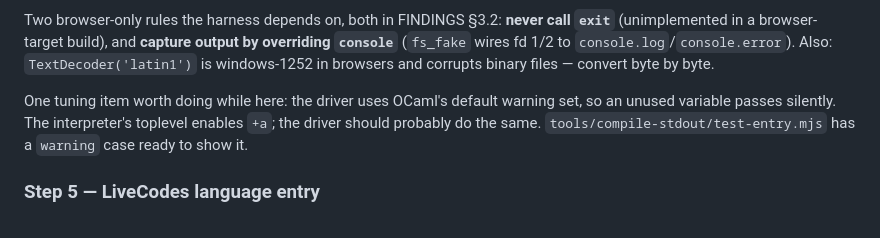
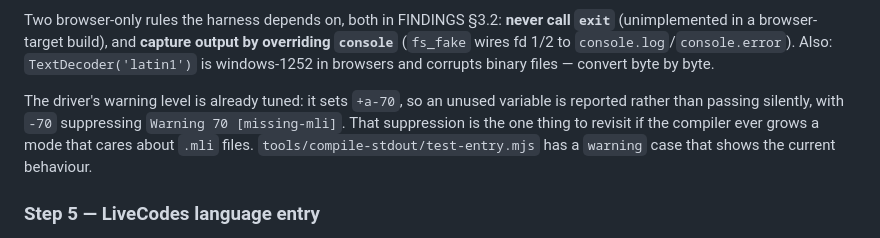
Before and after one commit to live-codes/browser-ocaml, a Markdown page: HANDOVER.md, the part around the change. Rendered like a GitHub page.

Commit message:
Correct HANDOVER on the driver's warning level
It claimed the driver used OCaml's default warning set, so an unused variable
passed silently. It does not: `compile_stdout.ml` sets `+a-70`. The `-70`
suppresses Warning 70 [missing-mli], which is the part actually worth revisiting.

Co-authored-by: CommandCodeBot <noreply@commandcode.ai>

```diff
--- a/HANDOVER.md
+++ b/HANDOVER.md
@@ -133,9 +133,10 @@ Two browser-only rules the harness depends on, both in FINDINGS §3.2: **never c
 (`fs_fake` wires fd 1/2 to `console.log`/`console.error`). Also: `TextDecoder('latin1')` is
 windows-1252 in browsers and corrupts binary files — convert byte by byte.
 
-One tuning item worth doing while here: the driver uses OCaml's default warning set, so an unused
-variable passes silently. The interpreter's toplevel enables `+a`; the driver should probably do
-the same. `tools/compile-stdout/test-entry.mjs` has a `warning` case ready to show it.
+The driver's warning level is already tuned: it sets `+a-70`, so an unused variable is reported
+rather than passing silently, with `-70` suppressing `Warning 70 [missing-mli]`. That suppression is
+the one thing to revisit if the compiler ever grows a mode that cares about `.mli` files.
+`tools/compile-stdout/test-entry.mjs` has a `warning` case that shows the current behaviour.
 
 ### Step 5 — LiveCodes language entry
 
```
